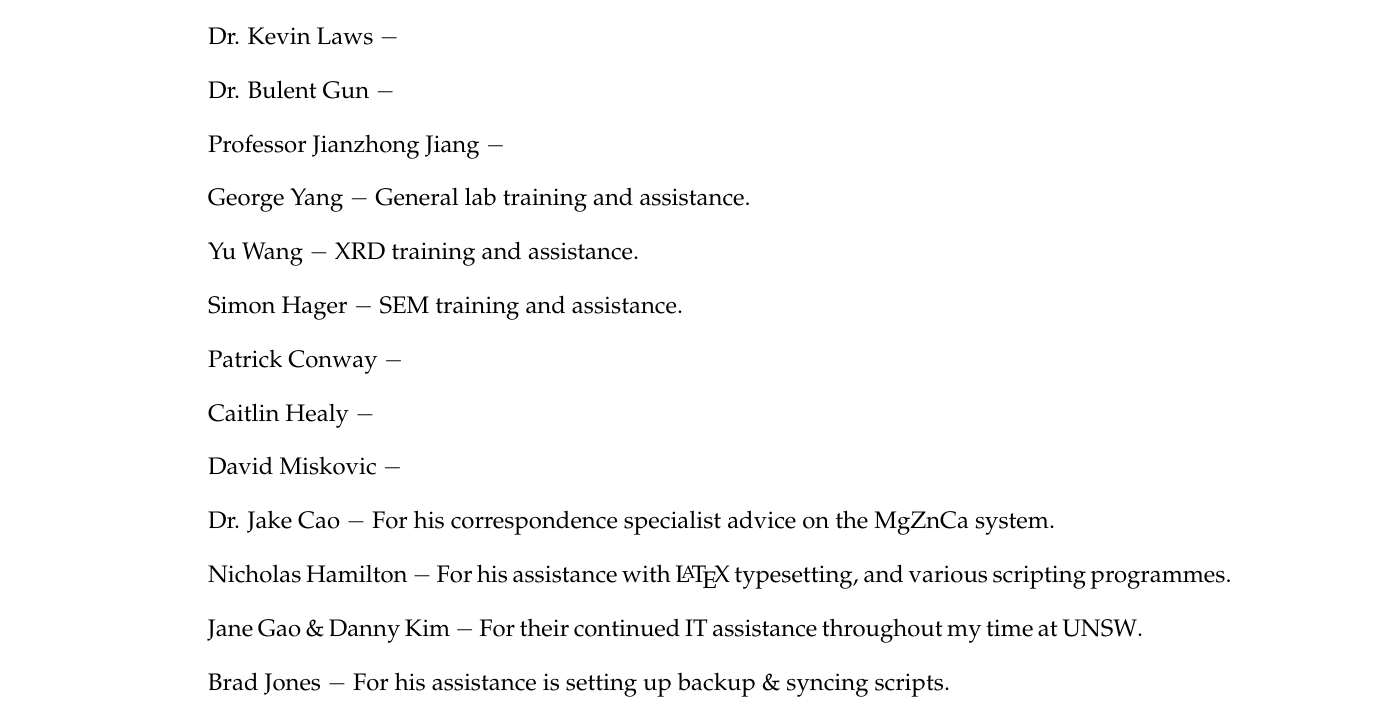
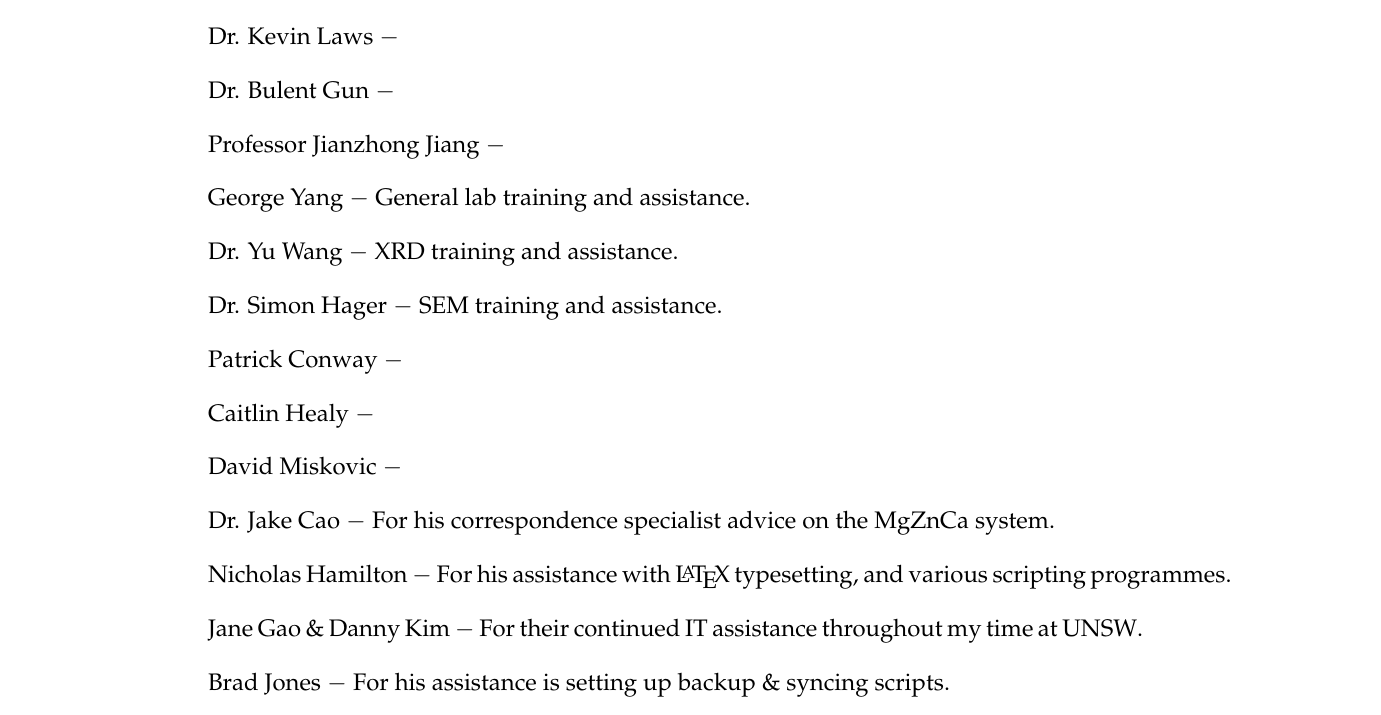
Before and after one commit to PoleScars/LaTeX_Thesis, a LaTeX thesis (ScottGleason PhDThesis.tex): part of page 3 of 70, cut so that both start at the same text. Compiled offline with pdfLaTeX.

Commit message:
Acknowleadgements - Added some Simon & Yu titles

```diff
--- a/ScottGleason PhDThesis.tex
+++ b/ScottGleason PhDThesis.tex
@@ -81,9 +81,9 @@ Professor Jianzhong Jiang $-$
 
 George Yang $-$ General lab training and assistance.
 
-Yu Wang $-$ \acrshort{xrd} training and assistance.
+Dr. Yu Wang $-$ \acrshort{xrd} training and assistance.
 
-Simon Hager $-$ \acrshort{sem} training and assistance.
+Dr. Simon Hager $-$ \acrshort{sem} training and assistance.
 
 Patrick Conway $-$
 
```
Also changed, not shown: 3 other files.
